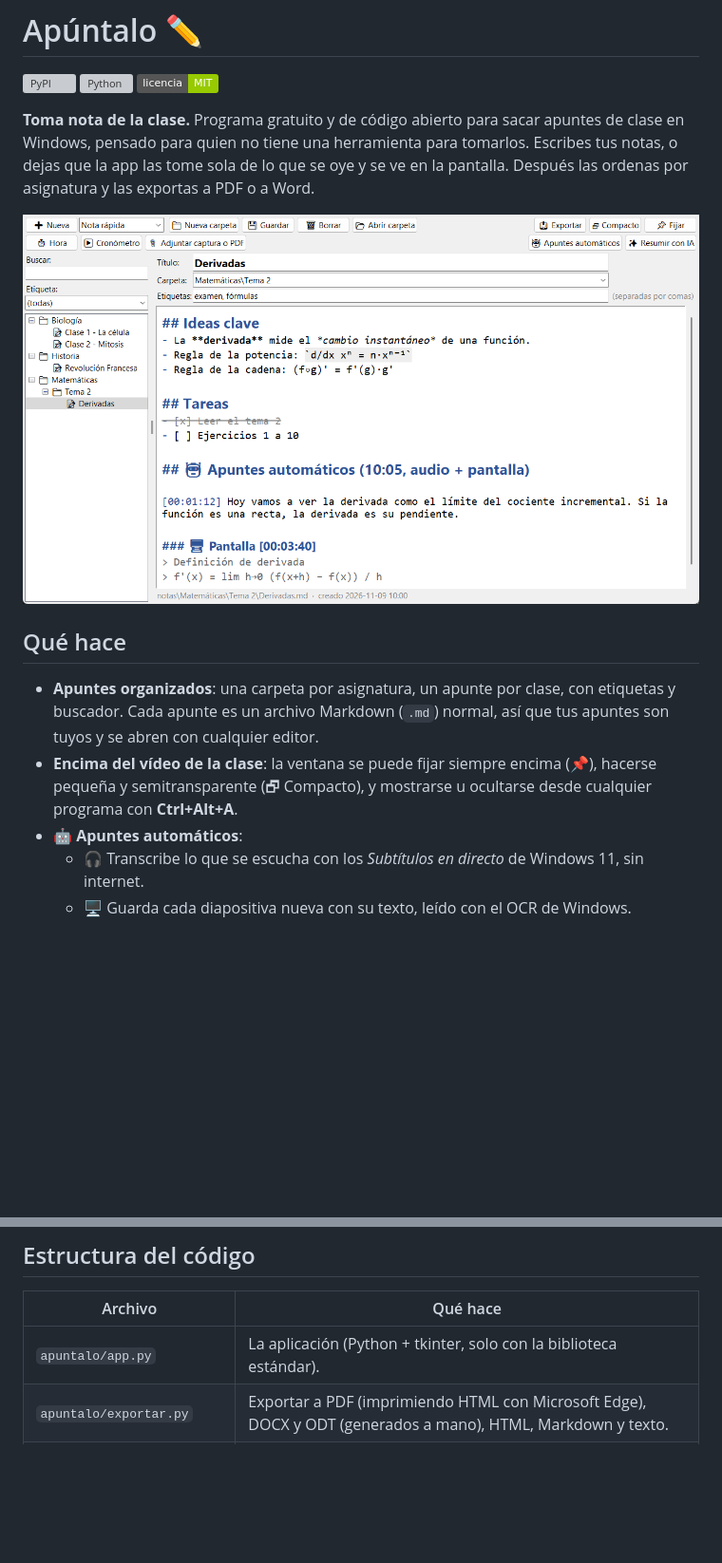
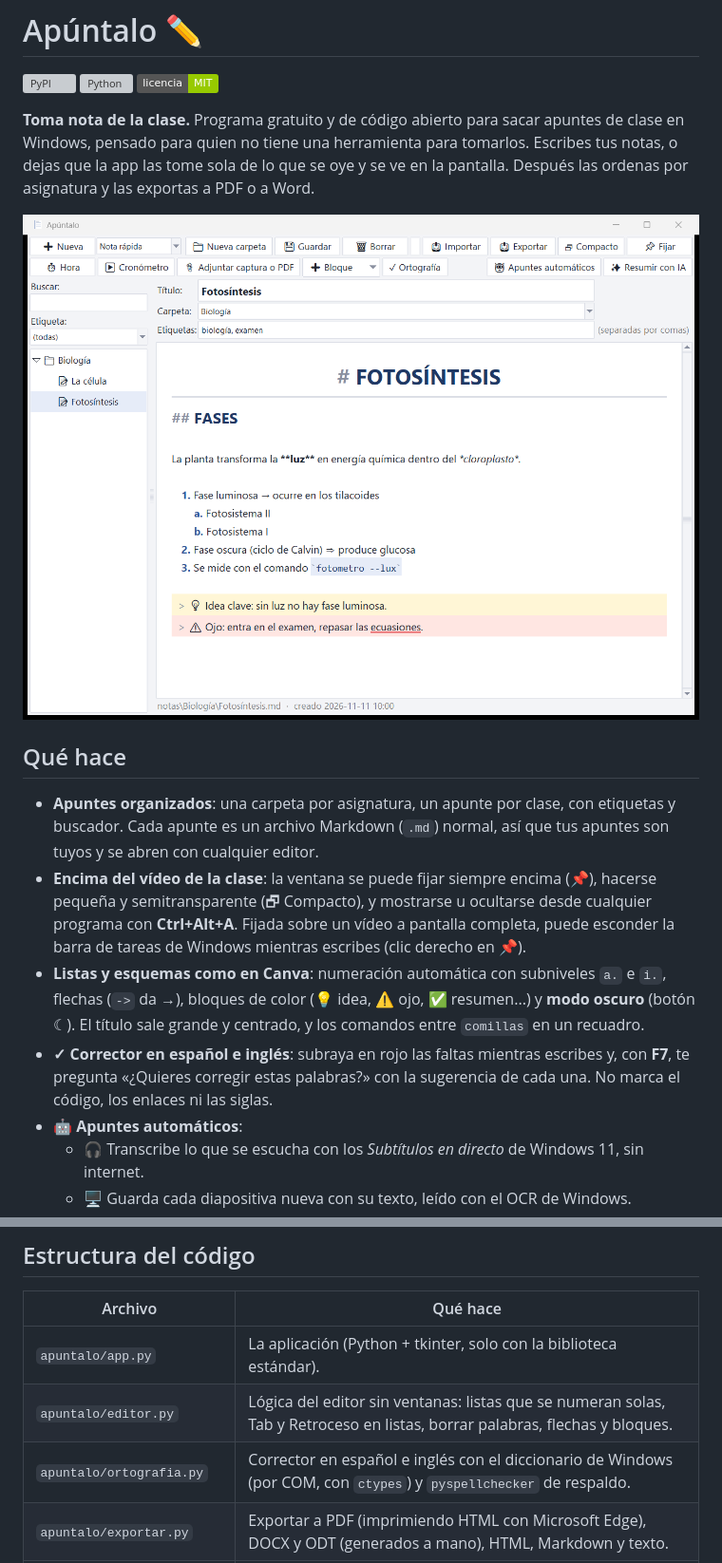
Before and after one commit to BV-cs0/apuntalo, a Markdown page: README.md, 2 parts joined by grey strips. Shown at 95% size. Rendered like a GitHub page; pictures changed too: docs/captura.png; badges without logos; blank space fills up the shorter version; grey boxes are pictures that could not be loaded.

```diff
--- a/README.md
+++ b/README.md
@@ -11,7 +11,9 @@
 ## Qué hace
 
 - **Apuntes organizados**: una carpeta por asignatura, un apunte por clase, con etiquetas y buscador. Cada apunte es un archivo Markdown (`.md`) normal, así que tus apuntes son tuyos y se abren con cualquier editor.
-- **Encima del vídeo de la clase**: la ventana se puede fijar siempre encima (📌), hacerse pequeña y semitransparente (🗗 Compacto), y mostrarse u ocultarse desde cualquier programa con **Ctrl+Alt+A**.
+- **Encima del vídeo de la clase**: la ventana se puede fijar siempre encima (📌), hacerse pequeña y semitransparente (🗗 Compacto), y mostrarse u ocultarse desde cualquier programa con **Ctrl+Alt+A**. Fijada sobre un vídeo a pantalla completa, puede esconder la barra de tareas de Windows mientras escribes (clic derecho en 📌).
+- **Listas y esquemas como en Canva**: numeración automática con subniveles `a.` e `i.`, flechas (`->` da →), bloques de color (💡 idea, ⚠ ojo, ✅ resumen...) y **modo oscuro** (botón ☾). El título sale grande y centrado, y los comandos entre `comillas` en un recuadro.
+- **✓ Corrector en español e inglés**: subraya en rojo las faltas mientras escribes y, con **F7**, te pregunta «¿Quieres corregir estas palabras?» con la sugerencia de cada una. No marca el código, los enlaces ni las siglas.
 - **🤖 Apuntes automáticos**:
   - 🎧 Transcribe lo que se escucha con los *Subtítulos en directo* de Windows 11, sin internet.
   - 🖥 Guarda cada diapositiva nueva con su texto, leído con el OCR de Windows.
@@ -102,6 +115,8 @@ Tus apuntes se quedan en tu PC. Solo salen de él si usas **Resumir con IA**: co
 | Archivo | Qué hace |
 |---|---|
 | `apuntalo/app.py` | La aplicación (Python + tkinter, solo con la biblioteca estándar). |
+| `apuntalo/editor.py` | Lógica del editor sin ventanas: listas que se numeran solas, Tab y Retroceso en listas, borrar palabras, flechas y bloques. |
+| `apuntalo/ortografia.py` | Corrector en español e inglés con el diccionario de Windows (por COM, con `ctypes`) y `pyspellchecker` de respaldo. |
 | `apuntalo/exportar.py` | Exportar a PDF (imprimiendo HTML con Microsoft Edge), DOCX y ODT (generados a mano), HTML, Markdown y texto. |
 | `apuntalo/importar.py` | Importar DOCX, ODT, HTML, Markdown y texto, convirtiéndolos a Markdown. |
 | `apuntalo/portapapeles.py` | Leer imágenes y archivos copiados (Ctrl+V) sin librerías externas. |
```
Also changed, not shown: other parts of README.md (+11 -0 lines), 10 other files.
